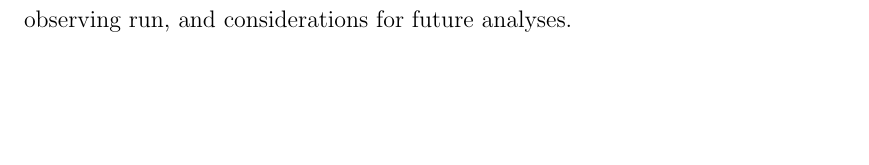
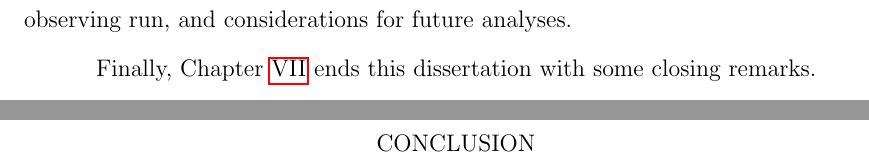
Before and after one commit to pdqnguyen/dissertation, a LaTeX thesis (main.tex, which reads conclusion.tex, intro.tex): part of page 15 of 110 before the commit and two parts of pages 15 and 103 of 111 after it, the two joined at a grey line, cut so that both start at the same text, the shorter picture padded with empty space. Compiled offline with pdfLaTeX.

Commit message:
add conclusion

```diff
--- /dev/null
+++ b/conclusion.tex
@@ -0,0 +1 @@
+\chapter{Conclusion}\label{ch:conclusion}
--- a/intro.tex
+++ b/intro.tex
@@ -20,3 +20,5 @@ The detection of a \ac{GW} signal coincident with a short \ac{GRB} originating f
 Even as the LIGO and Virgo detectors improve, GW170817 was a fortunate discovery considering its incredibly close proximity (40\,Mpc).
 Targeted searches for \acp{GW} associated with \acp{GRB} allow much more sensitive searches for potential joint observations, and are necessary for expanding our ability to make joint detections at greater distances.
 Chapter~\ref{ch:grb} describes the connection between \acp{GW} and \acp{GRB}, the search for GW-GRB associations during the third observing run, and considerations for future analyses.
+
+Finally, Chapter~\ref{ch:conclusion} ends this dissertation with some closing remarks.
```
Also changed, not shown: main.tex (+2 -0 lines).
